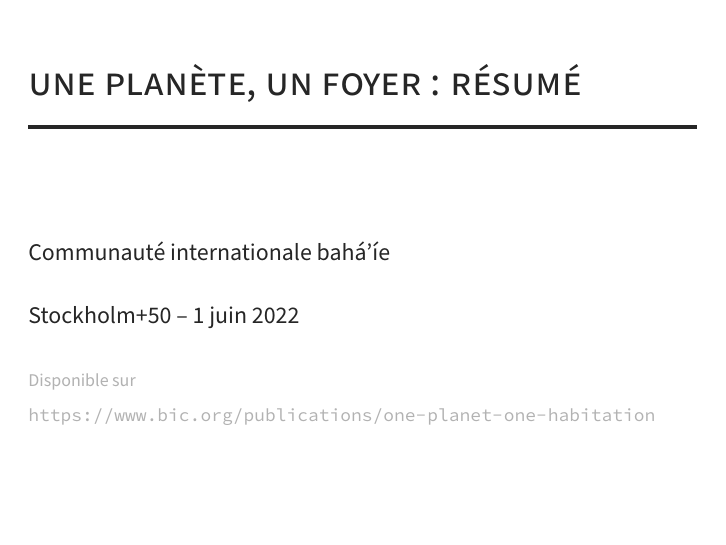
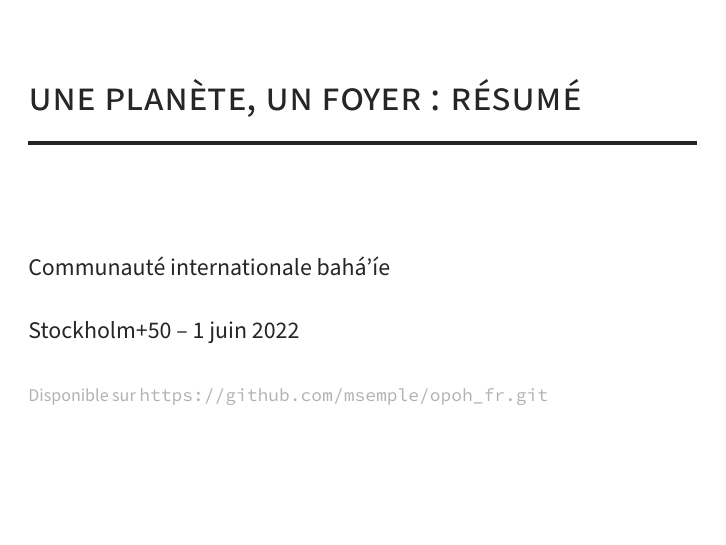
Before and after one commit to msemple/opoh_fr, LaTeX slides (presentation.tex): page 1 of 37. Compiled offline with pdfLaTeX.

Commit message:
add: replace title page URL to point to this presentation's home

```diff
--- a/presentation.tex
+++ b/presentation.tex
@@ -11,8 +11,7 @@
 % Enter presentation information:
 \information%
 % Enter link to research paper (optional; comment line if not needed):
-% Replace with GitHub link of the presentation
-[https://www.bic.org/publications/one-planet-one-habitation]%
+[https://github.com/msemple/opoh_fr.git]%
 % Enter presentation authors:
 {Communauté internationale bahá’íe}%
 % Enter presentation location and date (optional; comment line if not needed):
```
